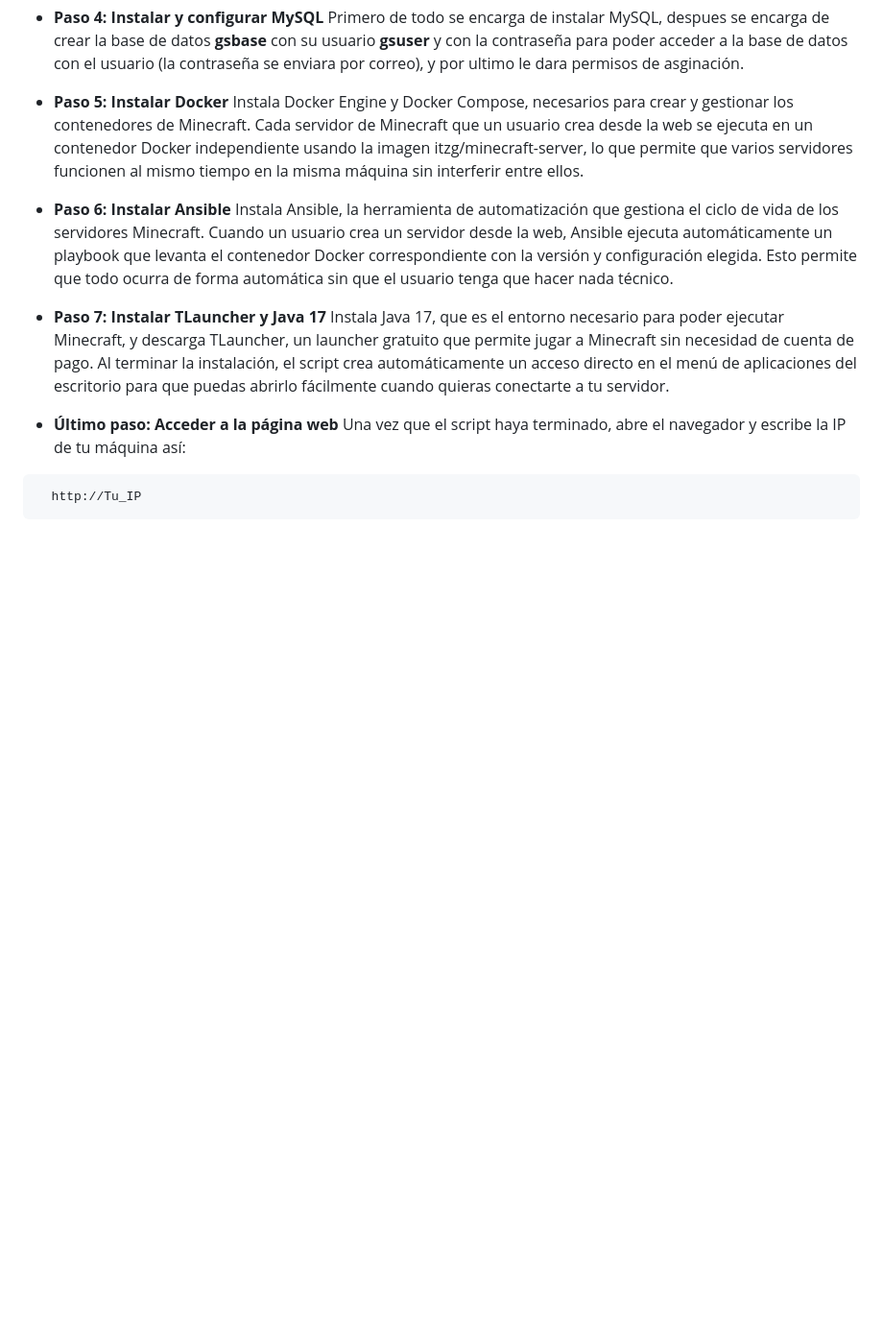
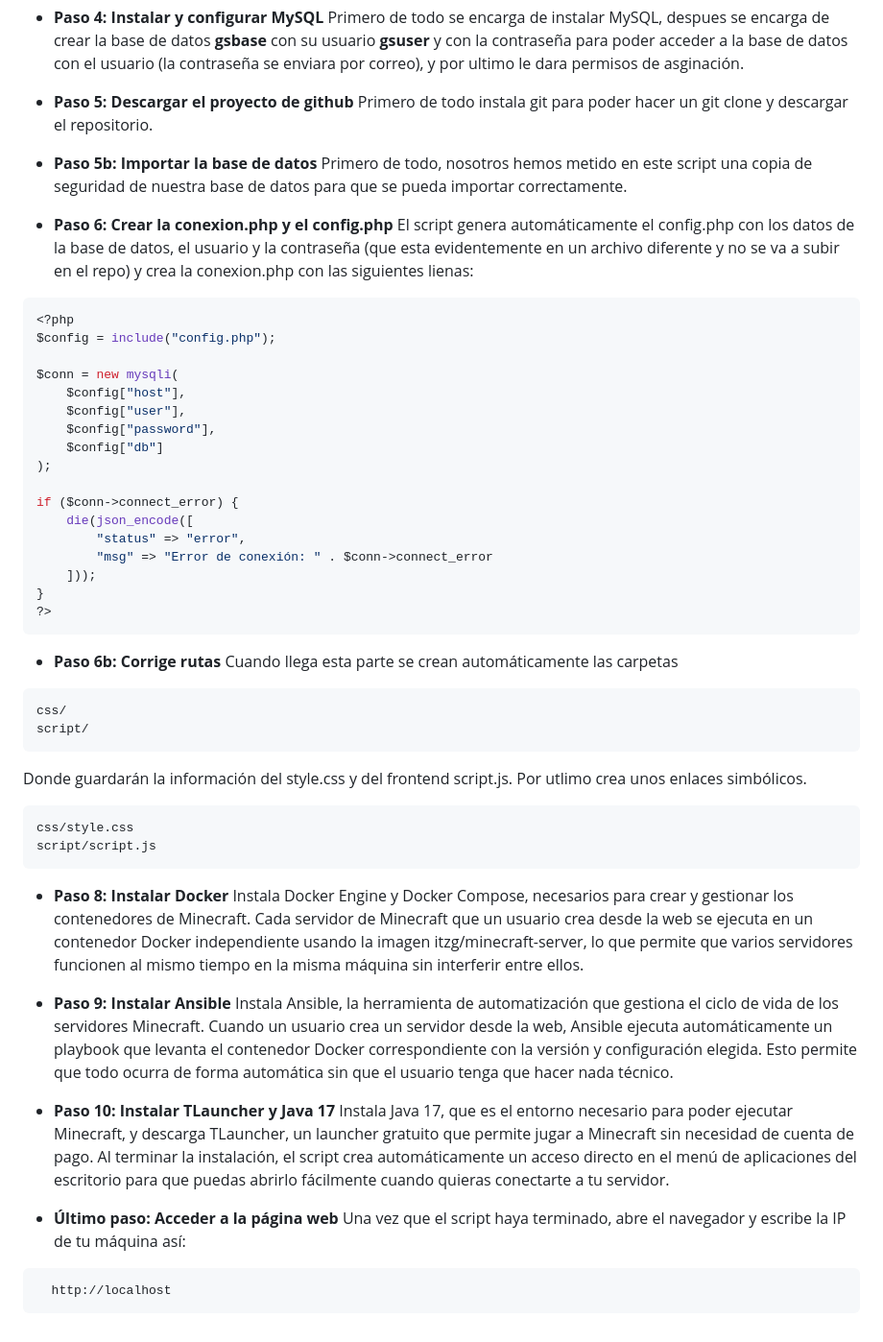
Before and after one commit to Rubentub/Proyectofinal, a Markdown page: README.md, the part around the change. Shown at 96% size. Rendered like a GitHub page; blank space fills up the shorter version.

````diff
--- a/README.md
+++ b/README.md
@@ -43,17 +43,59 @@ Se instala la versión PHP8.2 junto a los módulos necesarios para que funcione
 - **Paso 4: Instalar y configurar MySQL**
 Primero de todo se encarga de instalar MySQL, despues se encarga de crear la base de datos **gsbase** con su usuario **gsuser** y con la contraseña para poder acceder a la base de datos con el usuario (la contraseña se enviara por correo), y por ultimo le dara permisos de asginación.
 
-- **Paso 5: Instalar Docker**
+- **Paso 5: Descargar el proyecto de github**
+Primero de todo instala git para poder hacer un git clone y descargar el repositorio.
+
+- **Paso 5b: Importar la base de datos**
+Primero de todo, nosotros hemos metido en este script una copia de seguridad de nuestra base de datos para que se pueda importar correctamente.
+
+- **Paso 6: Crear la conexion.php y el config.php**
+El script genera automáticamente el config.php con los datos de la base de datos, el usuario y la contraseña (que esta evidentemente en un archivo diferente y no se va a subir en el repo) y crea la conexion.php con las siguientes lienas:
+```bash
+<?php
+$config = include("config.php");
+
+$conn = new mysqli(
+    $config["host"],
+    $config["user"],
+    $config["password"],
+    $config["db"]
+);
+
+if ($conn->connect_error) {
+    die(json_encode([
+        "status" => "error",
+        "msg" => "Error de conexión: " . $conn->connect_error
+    ]));
+}
+?>
+```
+
+- **Paso 6b: Corrige rutas**
+Cuando llega esta parte se crean automáticamente las carpetas
+```bash
+css/
+script/
+```
+Donde guardarán la información del style.css y del frontend script.js.
+Por utlimo crea unos enlaces simbólicos.
+```
+css/style.css
+script/script.js
+```
+
+
+- **Paso 8: Instalar Docker**
 Instala Docker Engine y Docker Compose, necesarios para crear y gestionar los contenedores de Minecraft. Cada servidor de Minecraft que un usuario crea desde la web se ejecuta en un contenedor Docker independiente usando la imagen itzg/minecraft-server, lo que permite que varios servidores funcionen al mismo tiempo en la misma máquina sin interferir entre ellos.
 
-- **Paso 6: Instalar Ansible**
+- **Paso 9: Instalar Ansible**
 Instala Ansible, la herramienta de automatización que gestiona el ciclo de vida de los servidores Minecraft. Cuando un usuario crea un servidor desde la web, Ansible ejecuta automáticamente un playbook que levanta el contenedor Docker correspondiente con la versión y configuración elegida. Esto permite que todo ocurra de forma automática sin que el usuario tenga que hacer nada técnico.
 
-- **Paso 7: Instalar TLauncher y Java 17**
+- **Paso 10: Instalar TLauncher y Java 17**
 Instala Java 17, que es el entorno necesario para poder ejecutar Minecraft, y descarga TLauncher, un launcher gratuito que permite jugar a Minecraft sin necesidad de cuenta de pago. Al terminar la instalación, el script crea automáticamente un acceso directo en el menú de aplicaciones del escritorio para que puedas abrirlo fácilmente cuando quieras conectarte a tu servidor.
 
 - **Último paso: Acceder a la página web**
 Una vez que el script haya terminado, abre el navegador y escribe la IP de tu máquina así:
 ```bash
-  http://Tu_IP
+  http://localhost
   ```
````
